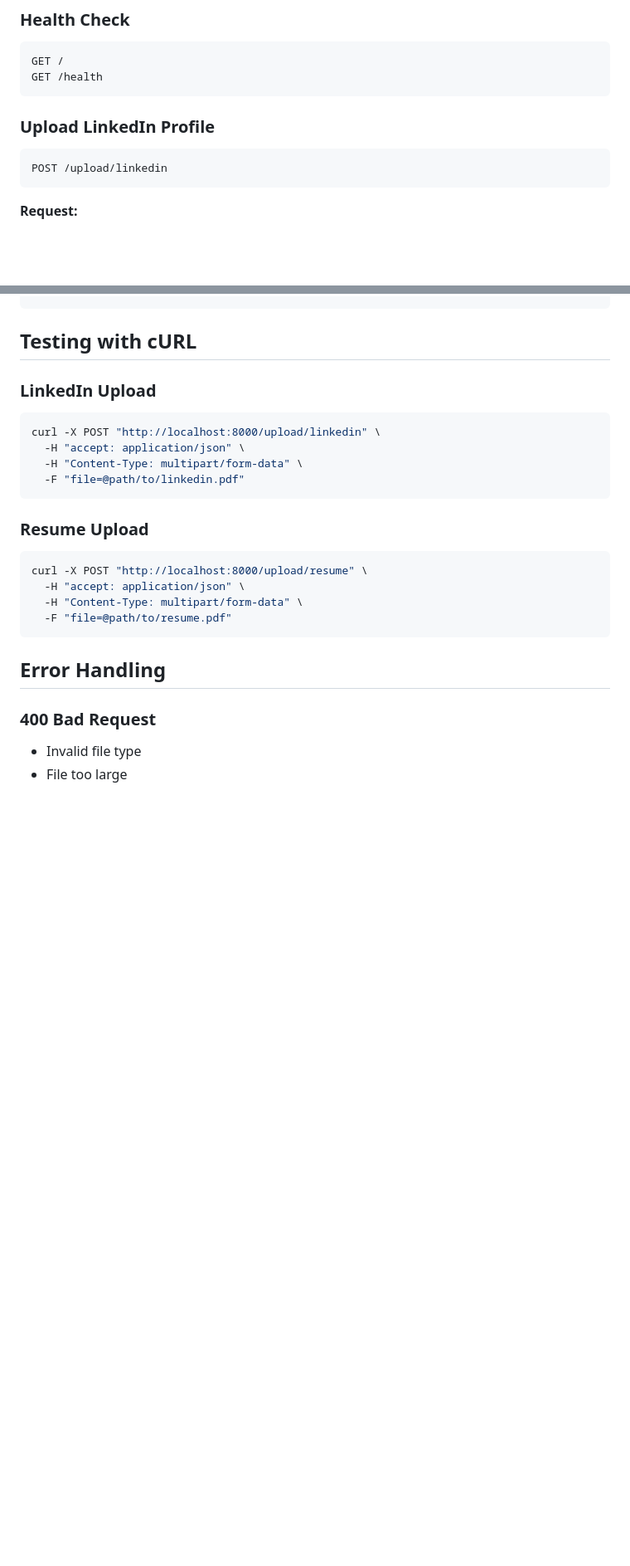
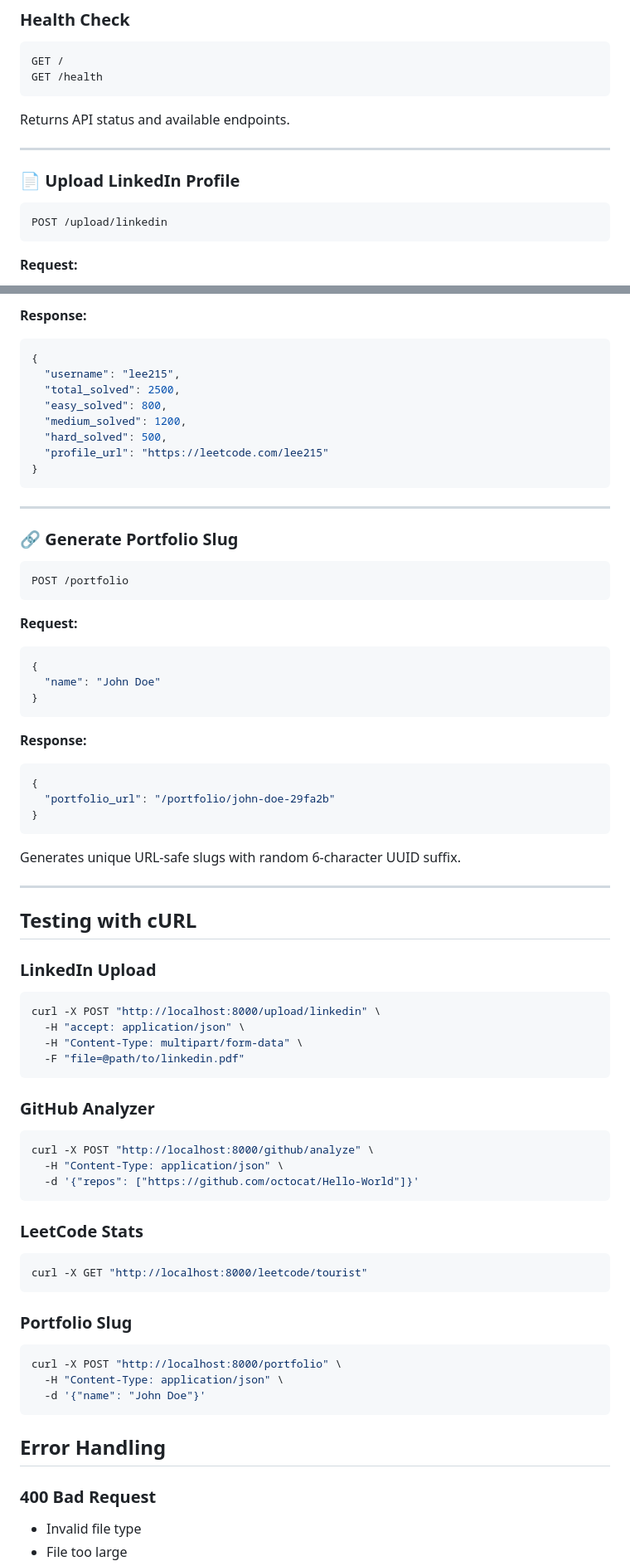
Before and after one commit to Aakash-star320/DevHeat, a Markdown page: README.md, 2 parts joined by grey strips. Shown at 83% size. Rendered like a GitHub page; blank space fills up the shorter version.

````diff
--- a/README.md
+++ b/README.md
@@ -81,7 +98,11 @@ GET /
 GET /health
 ```
 
-### Upload LinkedIn Profile
+Returns API status and available endpoints.
+
+---
+
+### 📄 Upload LinkedIn Profile
 
 ```bash
 POST /upload/linkedin
@@ -121,3 +222,41 @@ POST /upload/resume
+**Response:**
+```json
+{
+  "username": "lee215",
+  "total_solved": 2500,
+  "easy_solved": 800,
+  "medium_solved": 1200,
+  "hard_solved": 500,
+  "profile_url": "https://leetcode.com/lee215"
+}
+```
+
+---
+
+### 🔗 Generate Portfolio Slug
+
+```bash
+POST /portfolio
+```
+
+**Request:**
+```json
+{
+  "name": "John Doe"
+}
+```
+
+**Response:**
+```json
+{
+  "portfolio_url": "/portfolio/john-doe-29fa2b"
+}
+```
+
+Generates unique URL-safe slugs with random 6-character UUID suffix.
+
+---
+
 ## Testing with cURL
 
 ### LinkedIn Upload
@@ -129,13 +268,26 @@ curl -X POST "http://localhost:8000/upload/linkedin" \
   -F "file=@path/to/linkedin.pdf"
 ```
 
-### Resume Upload
+### GitHub Analyzer
 
 ```bash
-curl -X POST "http://localhost:8000/upload/resume" \
-  -H "accept: application/json" \
-  -H "Content-Type: multipart/form-data" \
-  -F "file=@path/to/resume.pdf"
+curl -X POST "http://localhost:8000/github/analyze" \
+  -H "Content-Type: application/json" \
+  -d '{"repos": ["https://github.com/octocat/Hello-World"]}'
+```
+
+### LeetCode Stats
+
+```bash
+curl -X GET "http://localhost:8000/leetcode/tourist"
+```
+
+### Portfolio Slug
+
+```bash
+curl -X POST "http://localhost:8000/portfolio" \
+  -H "Content-Type: application/json" \
+  -d '{"name": "John Doe"}'
 ```
 
 ## Error Handling
````
Also changed, not shown: other parts of README.md (+139 -26 lines).
